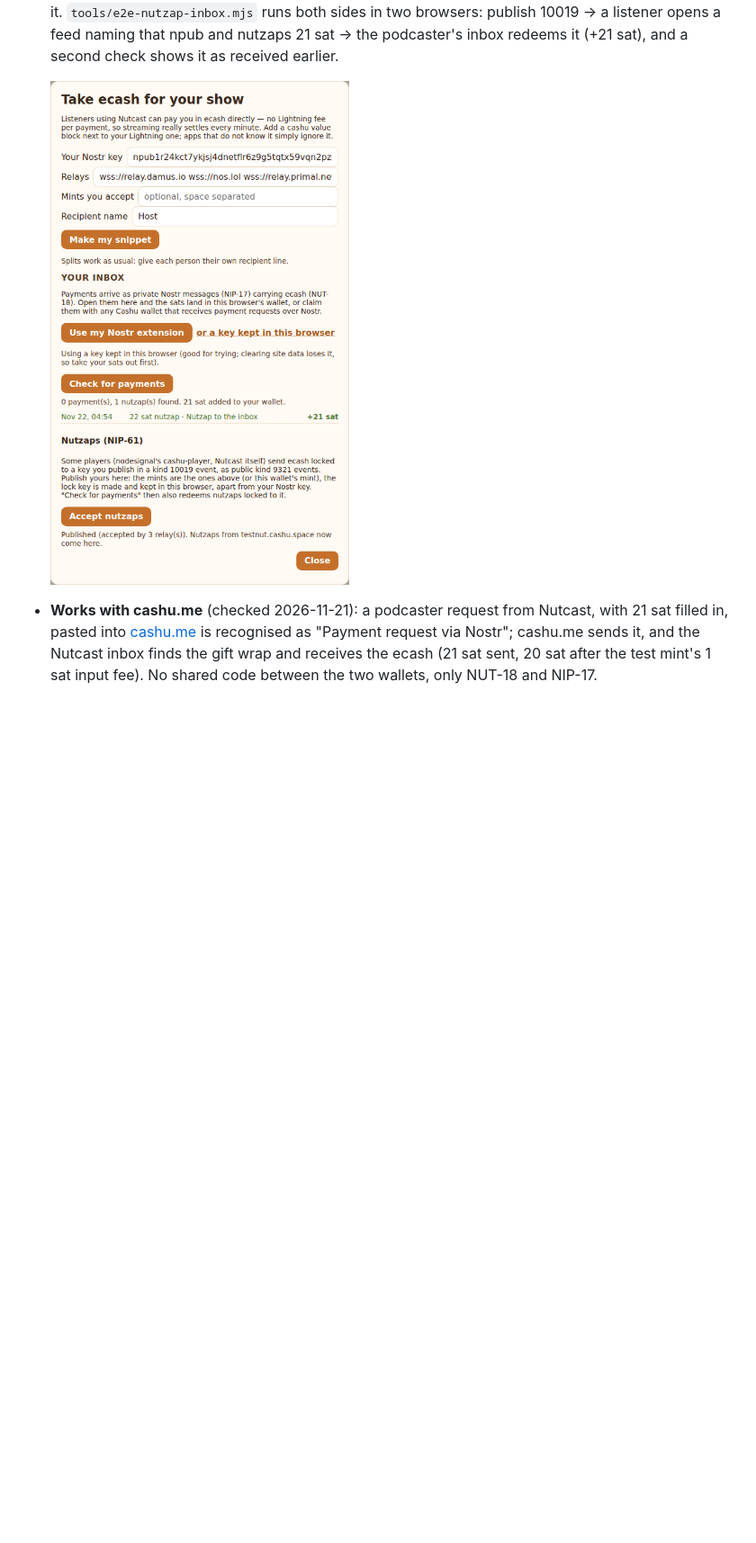
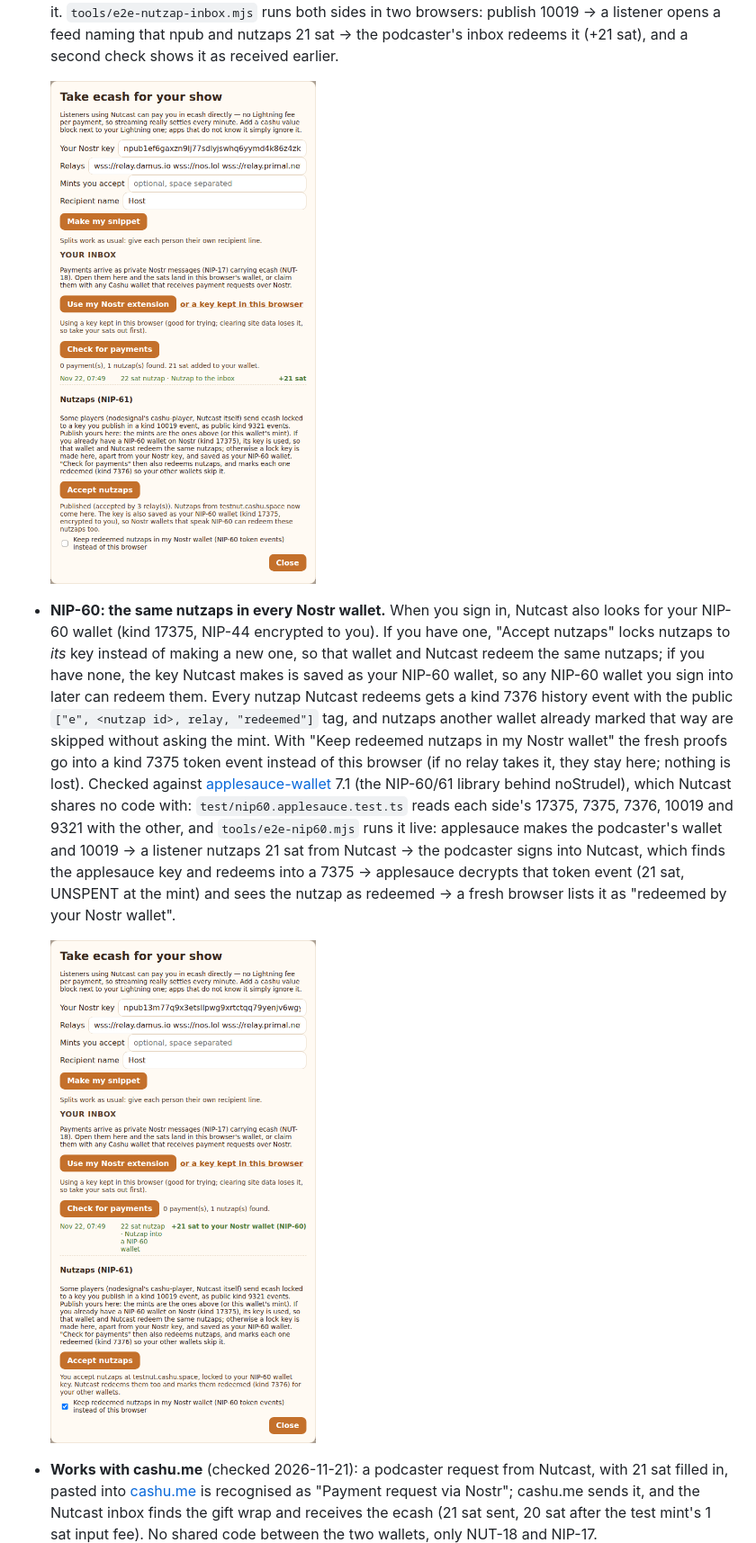
Before and after one commit to mmajjd926-netizen/nutcast, a Markdown page: README.md, the part around one of its changes. Shown at 90% size. Drawn GitHub-style; pictures changed too: shots/nip60-inbox.png (added), shots/nutzap-inbox.png; blank space fills up the shorter version.

```diff
--- a/README.md
+++ b/README.md
@@ -107,6 +107,21 @@ Episode 2 of the demo show uses such a block. Episode 1 uses a classic Lightning
   podcaster's inbox redeems it (+21 sat), and a second check shows it as received earlier.
 
   <img src="shots/nutzap-inbox.png" width="480" alt="A podcaster's inbox redeeming a nutzap">
+- **NIP-60: the same nutzaps in every Nostr wallet.** When you sign in, Nutcast also looks for your NIP-60 wallet (kind 17375,
+  NIP-44 encrypted to you). If you have one, "Accept nutzaps" locks nutzaps to *its* key instead of making a new one, so that
+  wallet and Nutcast redeem the same nutzaps; if you have none, the key Nutcast makes is saved as your NIP-60 wallet, so
+  any NIP-60 wallet you sign into later can redeem them. Every nutzap Nutcast redeems gets a kind 7376 history event with the
+  public `["e", <nutzap id>, relay, "redeemed"]` tag, and nutzaps another wallet already marked that way are skipped without
+  asking the mint. With "Keep redeemed nutzaps in my Nostr wallet" the fresh proofs go into a kind 7375 token event instead
+  of this browser (if no relay takes it, they stay here; nothing is lost). Checked against
+  [applesauce-wallet](https://github.com/hzrd149/applesauce) 7.1 (the NIP-60/61 library behind noStrudel), which Nutcast
+  shares no code with: `test/nip60.applesauce.test.ts` reads each side's 17375, 7375, 7376, 10019 and 9321 with the other,
+  and `tools/e2e-nip60.mjs` runs it live: applesauce makes the podcaster's wallet and 10019 → a listener nutzaps 21 sat from
+  Nutcast → the podcaster signs into Nutcast, which finds the applesauce key and redeems into a 7375 → applesauce decrypts
+  that token event (21 sat, UNSPENT at the mint) and sees the nutzap as redeemed → a fresh browser lists it as
+  "redeemed by your Nostr wallet".
+
+  <img src="shots/nip60-inbox.png" width="480" alt="Nutcast redeeming a nutzap into the podcaster's NIP-60 wallet">
 - **Works with cashu.me** (checked 2026-11-21): a podcaster request from Nutcast, with 21 sat filled in, pasted into
   [cashu.me](https://wallet.cashu.me) is recognised as "Payment request via Nostr"; cashu.me sends it, and the
   Nutcast inbox finds the gift wrap and receives the ecash (21 sat sent, 20 sat after the test mint's 1 sat input fee).
```
Also changed, not shown: other parts of README.md (+2 -1 lines), 9 other files.
